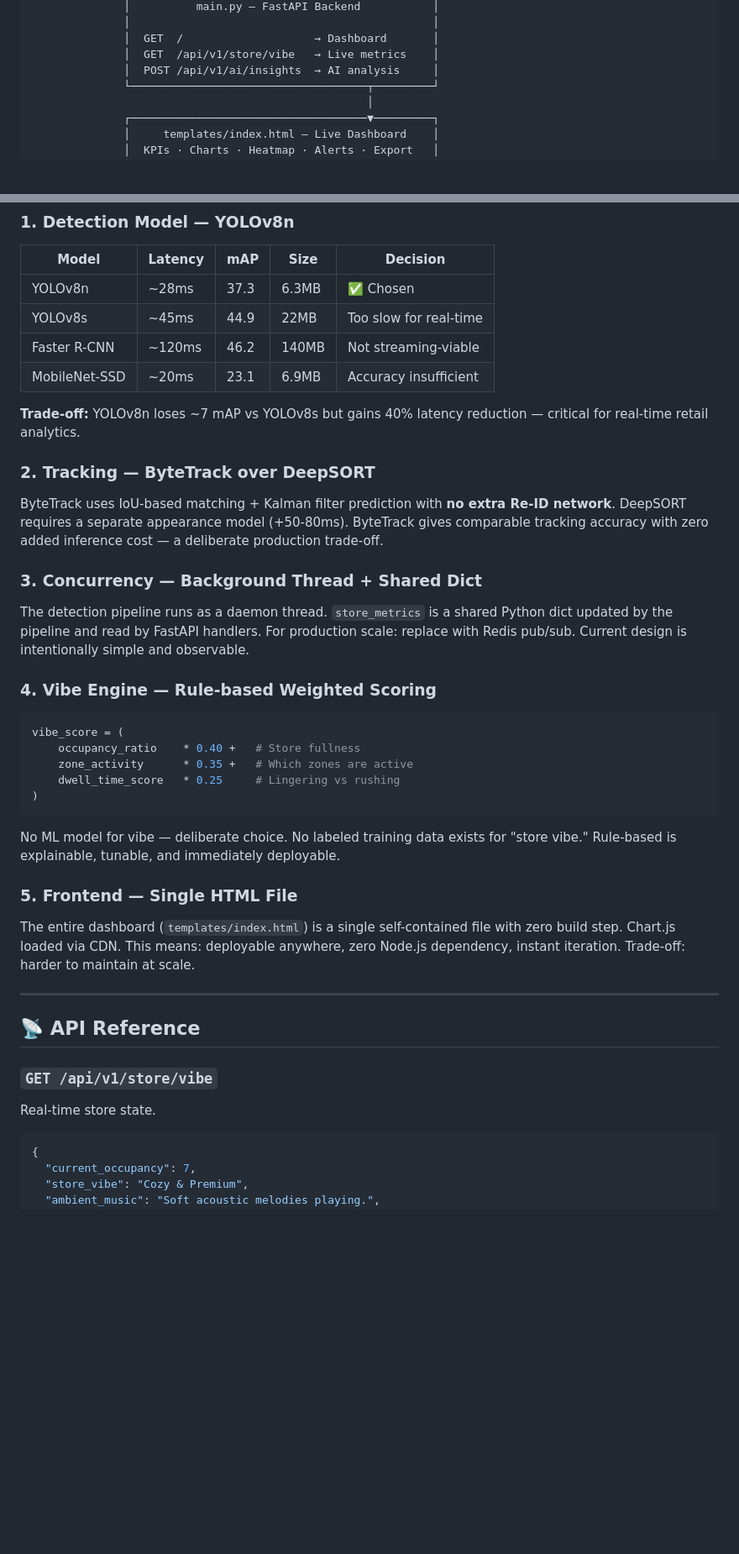
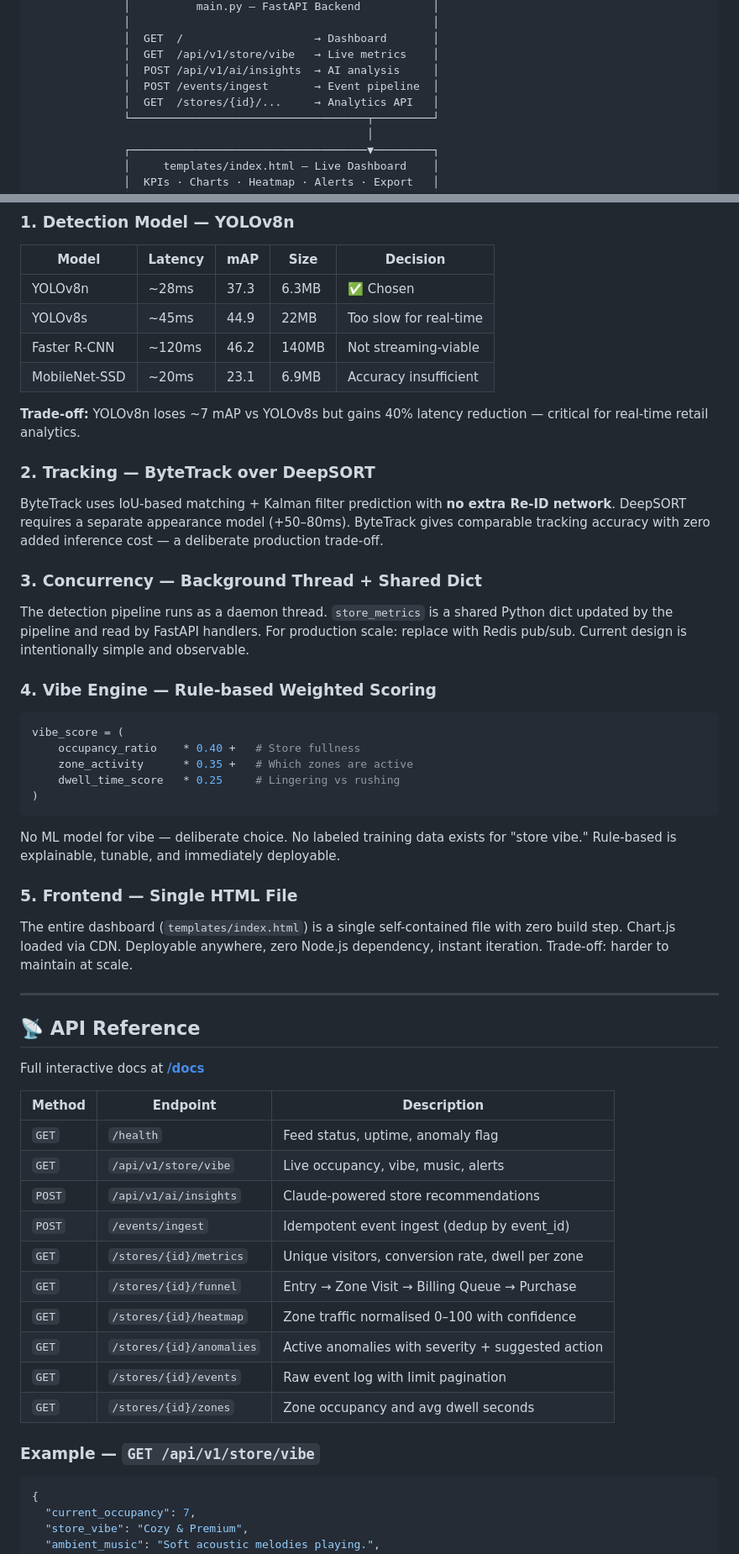
Before and after one commit to utkarshsharma14/Purplle-VibeSense, a Markdown page: README.md, 2 parts joined by grey strips. Shown at 84% size. Drawn GitHub-style; blank space fills up the shorter version.

````diff
--- a/README.md
+++ b/README.md
@@ -55,6 +60,8 @@ Modern retail stores generate continuous CCTV footage but extract almost no inte
               │  GET  /                    → Dashboard       │
               │  GET  /api/v1/store/vibe   → Live metrics    │
               │  POST /api/v1/ai/insights  → AI analysis     │
+              │  POST /events/ingest       → Event pipeline  │
+              │  GET  /stores/{id}/...     → Analytics API   │
               └────────────────────────────────────┬─────────┘
                                                    │
               ┌────────────────────────────────────▼─────────┐
@@ -133,15 +148,20 @@ Purplle-VibeSense/
 | Faster R-CNN | ~120ms | 46.2 | 140MB | Not streaming-viable |
 | MobileNet-SSD | ~20ms | 23.1 | 6.9MB | Accuracy insufficient |
 
-**Trade-off:** YOLOv8n loses ~7 mAP vs YOLOv8s but gains 40% latency reduction — critical for real-time retail analytics.
+**Trade-off:** YOLOv8n loses ~7 mAP vs YOLOv8s but gains 40% latency reduction — critical for
+real-time retail analytics.
 
 ### 2. Tracking — ByteTrack over DeepSORT
 
-ByteTrack uses IoU-based matching + Kalman filter prediction with **no extra Re-ID network**. DeepSORT requires a separate appearance model (+50-80ms). ByteTrack gives comparable tracking accuracy with zero added inference cost — a deliberate production trade-off.
+ByteTrack uses IoU-based matching + Kalman filter prediction with **no extra Re-ID network**.
+DeepSORT requires a separate appearance model (+50–80ms). ByteTrack gives comparable tracking
+accuracy with zero added inference cost — a deliberate production trade-off.
 
 ### 3. Concurrency — Background Thread + Shared Dict
 
-The detection pipeline runs as a daemon thread. `store_metrics` is a shared Python dict updated by the pipeline and read by FastAPI handlers. For production scale: replace with Redis pub/sub. Current design is intentionally simple and observable.
+The detection pipeline runs as a daemon thread. `store_metrics` is a shared Python dict updated
+by the pipeline and read by FastAPI handlers. For production scale: replace with Redis pub/sub.
+Current design is intentionally simple and observable.
 
 ### 4. Vibe Engine — Rule-based Weighted Scoring
 
@@ -153,18 +173,35 @@ vibe_score = (
 )
 ```
 
-No ML model for vibe — deliberate choice. No labeled training data exists for "store vibe." Rule-based is explainable, tunable, and immediately deployable.
+No ML model for vibe — deliberate choice. No labeled training data exists for "store vibe."
+Rule-based is explainable, tunable, and immediately deployable.
 
 ### 5. Frontend — Single HTML File
 
-The entire dashboard (`templates/index.html`) is a single self-contained file with zero build step. Chart.js loaded via CDN. This means: deployable anywhere, zero Node.js dependency, instant iteration. Trade-off: harder to maintain at scale.
+The entire dashboard (`templates/index.html`) is a single self-contained file with zero build
+step. Chart.js loaded via CDN. Deployable anywhere, zero Node.js dependency, instant iteration.
+Trade-off: harder to maintain at scale.
 
 ---
 
 ## 📡 API Reference
 
-### `GET /api/v1/store/vibe`
-Real-time store state.
+Full interactive docs at **[/docs](https://purplle-vibesense.onrender.com/docs)**
+
+| Method | Endpoint | Description |
+|--------|----------|-------------|
+| `GET` | `/health` | Feed status, uptime, anomaly flag |
+| `GET` | `/api/v1/store/vibe` | Live occupancy, vibe, music, alerts |
+| `POST` | `/api/v1/ai/insights` | Claude-powered store recommendations |
+| `POST` | `/events/ingest` | Idempotent event ingest (dedup by event_id) |
+| `GET` | `/stores/{id}/metrics` | Unique visitors, conversion rate, dwell per zone |
+| `GET` | `/stores/{id}/funnel` | Entry → Zone Visit → Billing Queue → Purchase |
+| `GET` | `/stores/{id}/heatmap` | Zone traffic normalised 0–100 with confidence |
+| `GET` | `/stores/{id}/anomalies` | Active anomalies with severity + suggested action |
+| `GET` | `/stores/{id}/events` | Raw event log with limit pagination |
+| `GET` | `/stores/{id}/zones` | Zone occupancy and avg dwell seconds |
+
+### Example — `GET /api/v1/store/vibe`
 
 ```json
 {
````
Also changed, not shown: other parts of README.md (+100 -18 lines).
